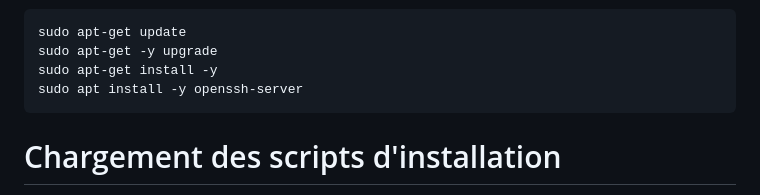
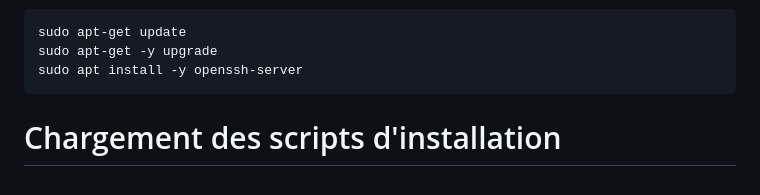
Before and after one commit to BrunoFroger/install_K8S, a Markdown page: README.md, the part around the change. GitHub-like rendering.

Commit message:
update script et doc

````diff
--- a/README.md
+++ b/README.md
@@ -50,7 +50,6 @@ Pour cela ouvrez un terminal sur la machine et tapez les commandes suivantes :
 ```
 sudo apt-get update
 sudo apt-get -y upgrade
-sudo apt-get install -y
 sudo apt install -y openssh-server
 ```
 
````
